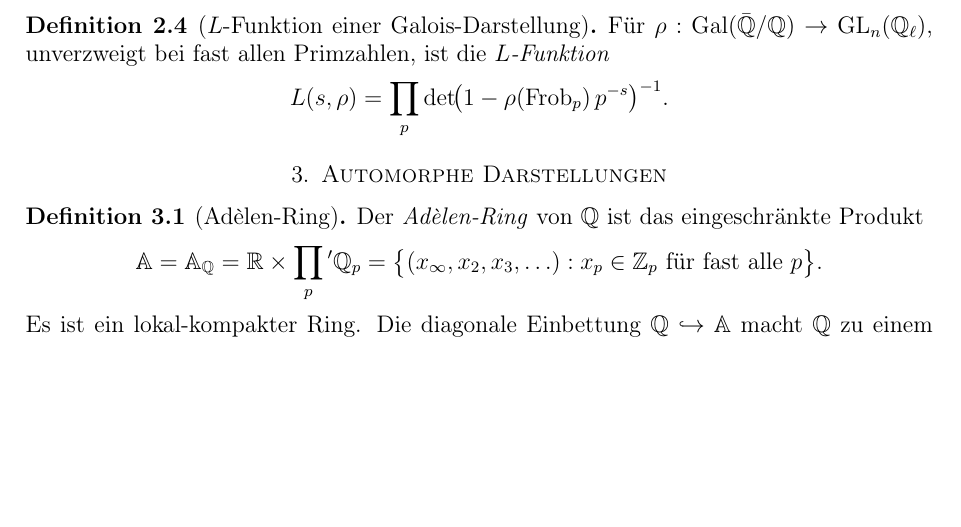
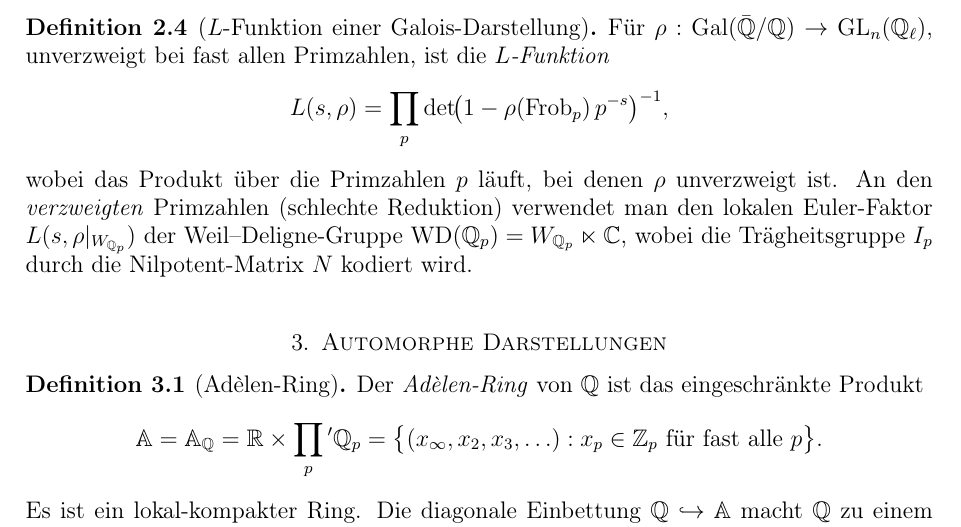
Before and after one commit to WaschbaerImHaus/ai-generated-math-papers, a LaTeX paper (papers/batch10/paper39_langlands_programm_de.tex): part of page 2 of 5, cut so that both start at the same text, the shorter picture padded with empty space. Compiled offline with pdfLaTeX.

Commit message:
Build 151: Bug-Fixes Paper 39 DE (Langlands-Programm) — Galois-L-Funktion vervollständigt
- BUG-B10-P39-DE-GALOIS-L-INCOMPLETE (GERING): Definition der L-Funktion einer
  Galois-Darstellung (Definition 2.3) um Hinweis auf L-Faktoren an verzweigten
  Primzahlen erweitert — Eulerprodukt nun mit Erklärung für schlechte Primstellen
  via Weil-Deligne-Gruppe WD(Qp) = W_{Qp} x ℂ.
- Alle übrigen gemeldeten Bugs (LLC-Chronologie, fehlende Sections 7/8,
  fehlende Bibitems) geprüft und als nicht vorhanden bestätigt.

Co-Authored-By: Claude Sonnet 4.6 <noreply@anthropic.com>

```diff
--- a/papers/batch10/paper39_langlands_programm_de.tex
+++ b/papers/batch10/paper39_langlands_programm_de.tex
@@ -133,8 +133,13 @@ Für eine Primzahl $p \nmid \ell\cdot\Delta(E)$ (gute Reduktion) gilt:
 Für $\rho : \GQ \to \GL_n(\Q_\ell)$, unverzweigt bei fast allen Primzahlen, ist
 die \emph{$L$-Funktion}
 \[
-  L(s, \rho) = \prod_p \det\!\bigl(1 - \rho(\Frob_p)\,p^{-s}\bigr)^{-1}.
+  L(s, \rho) = \prod_p \det\!\bigl(1 - \rho(\Frob_p)\,p^{-s}\bigr)^{-1},
 \]
+wobei das Produkt über die Primzahlen $p$ läuft, bei denen $\rho$ unverzweigt ist.
+An den \emph{verzweigten} Primzahlen (schlechte Reduktion) verwendet man den
+lokalen Euler-Faktor $L(s, \rho|_{W_{\Q_p}})$ der Weil--Deligne-Gruppe
+$\mathrm{WD}(\Q_p) = W_{\Q_p} \ltimes \C$, wobei die Trägheitsgruppe $I_p$
+durch die Nilpotent-Matrix $N$ kodiert wird.
 \end{definition}
 
 % ================================================================
```
Also changed, not shown: src/build.txt (+1 -1 lines), 1 other file.
